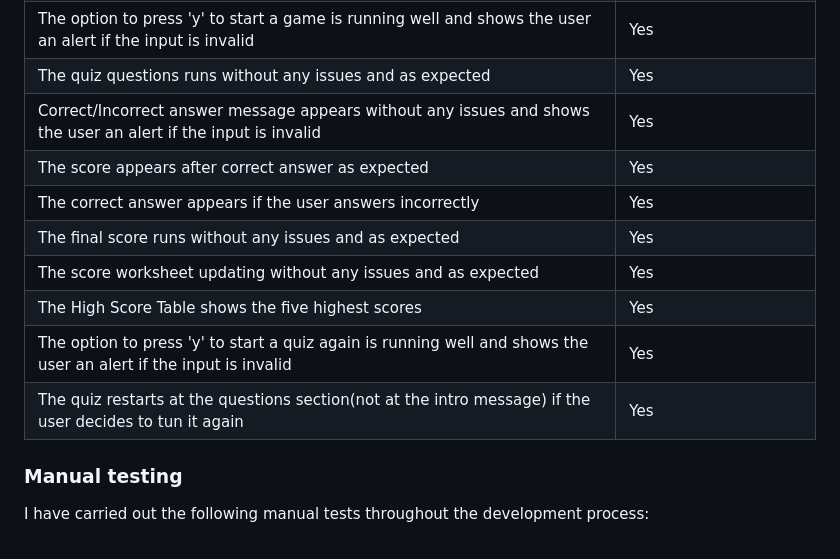
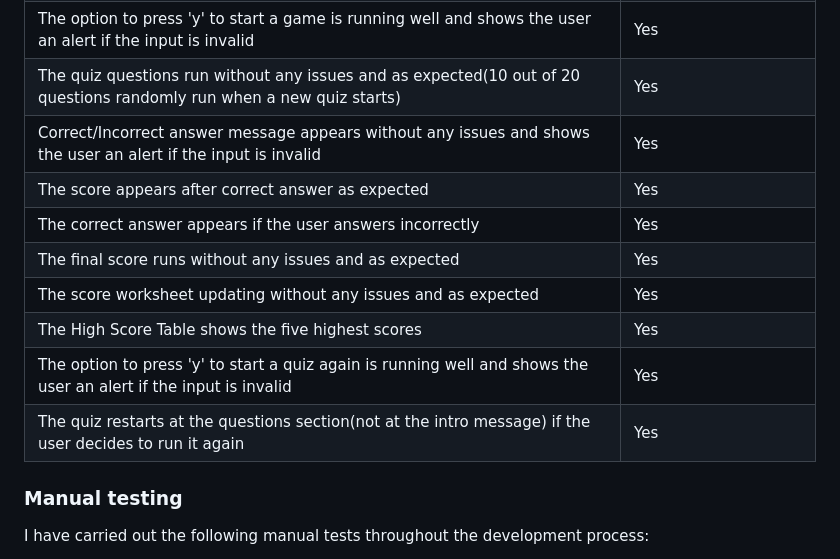
Before and after one commit to AstaJoks/space-quiz, a Markdown page: README.md, the part around the change. GitHub-like rendering.

Commit message:
Update the functional testing in README

```diff
--- a/README.md
+++ b/README.md
@@ -242,7 +242,7 @@ This Project used:
     <td>Yes</td>
   </tr>
   <tr>
-    <td>The quiz questions runs without any issues and as expected</td>
+    <td>The quiz questions run without any issues and as expected(10 out of 20 questions randomly run when a new quiz starts)</td>
     <td>Yes</td>
   </tr>
   <tr>
@@ -274,7 +274,7 @@ This Project used:
     <td>Yes</td>
   </tr>
   <tr>
-    <td>The quiz restarts at the questions section(not at the intro message) if the user decides to tun it again</td>
+    <td>The quiz restarts at the questions section(not at the intro message) if the user decides to run it again</td>
     <td>Yes</td>
   </tr>
 </table>
```
